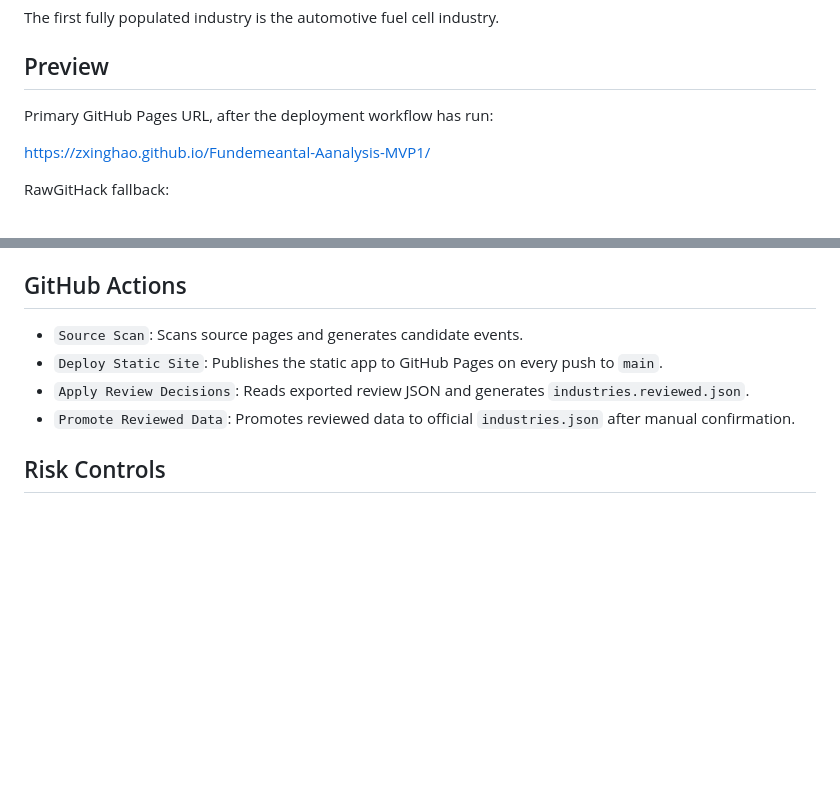
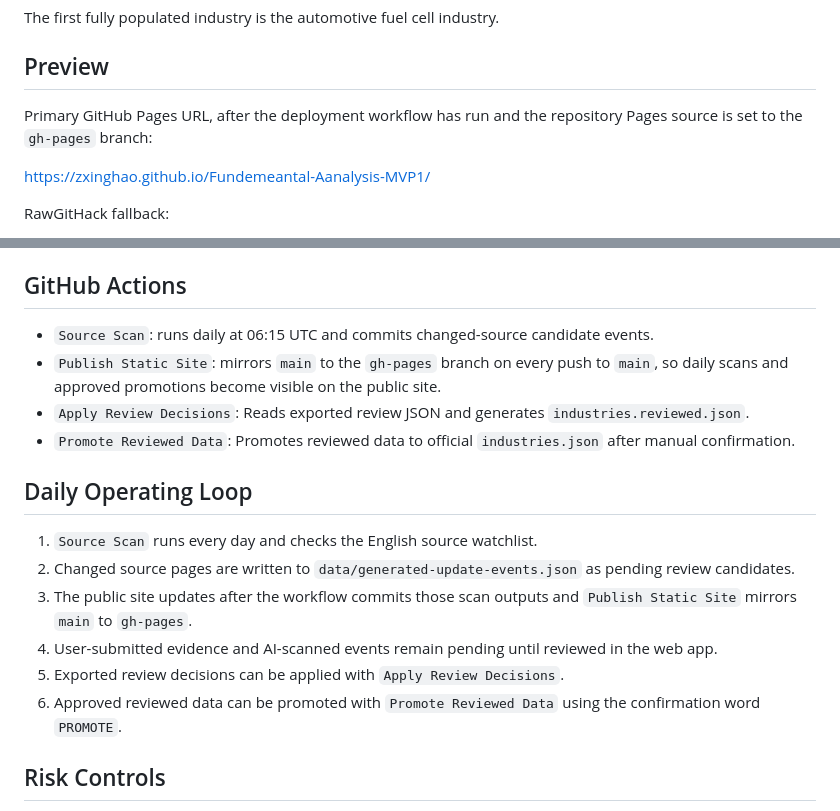
Before and after one commit to Zxinghao/Fundemeantal-Aanalysis-MVP1, a Markdown page: README.md, 2 parts joined by grey strips. Drawn GitHub-style; blank space fills up the shorter version.

Commit message:
Document daily update pipeline

```diff
--- a/README.md
+++ b/README.md
@@ -6,7 +6,7 @@ The first fully populated industry is the automotive fuel cell industry.
 
 ## Preview
 
-Primary GitHub Pages URL, after the deployment workflow has run:
+Primary GitHub Pages URL, after the deployment workflow has run and the repository Pages source is set to the `gh-pages` branch:
 
 https://zxinghao.github.io/Fundemeantal-Aanalysis-MVP1/
 
@@ -61,10 +61,19 @@ source-watchlist.json
 
 ## GitHub Actions
 
-- `Source Scan`: Scans source pages and generates candidate events.
-- `Deploy Static Site`: Publishes the static app to GitHub Pages on every push to `main`.
+- `Source Scan`: runs daily at 06:15 UTC and commits changed-source candidate events.
+- `Publish Static Site`: mirrors `main` to the `gh-pages` branch on every push to `main`, so daily scans and approved promotions become visible on the public site.
 - `Apply Review Decisions`: Reads exported review JSON and generates `industries.reviewed.json`.
 - `Promote Reviewed Data`: Promotes reviewed data to official `industries.json` after manual confirmation.
+
+## Daily Operating Loop
+
+1. `Source Scan` runs every day and checks the English source watchlist.
+2. Changed source pages are written to `data/generated-update-events.json` as pending review candidates.
+3. The public site updates after the workflow commits those scan outputs and `Publish Static Site` mirrors `main` to `gh-pages`.
+4. User-submitted evidence and AI-scanned events remain pending until reviewed in the web app.
+5. Exported review decisions can be applied with `Apply Review Decisions`.
+6. Approved reviewed data can be promoted with `Promote Reviewed Data` using the confirmation word `PROMOTE`.
 
 ## Risk Controls
 
```
